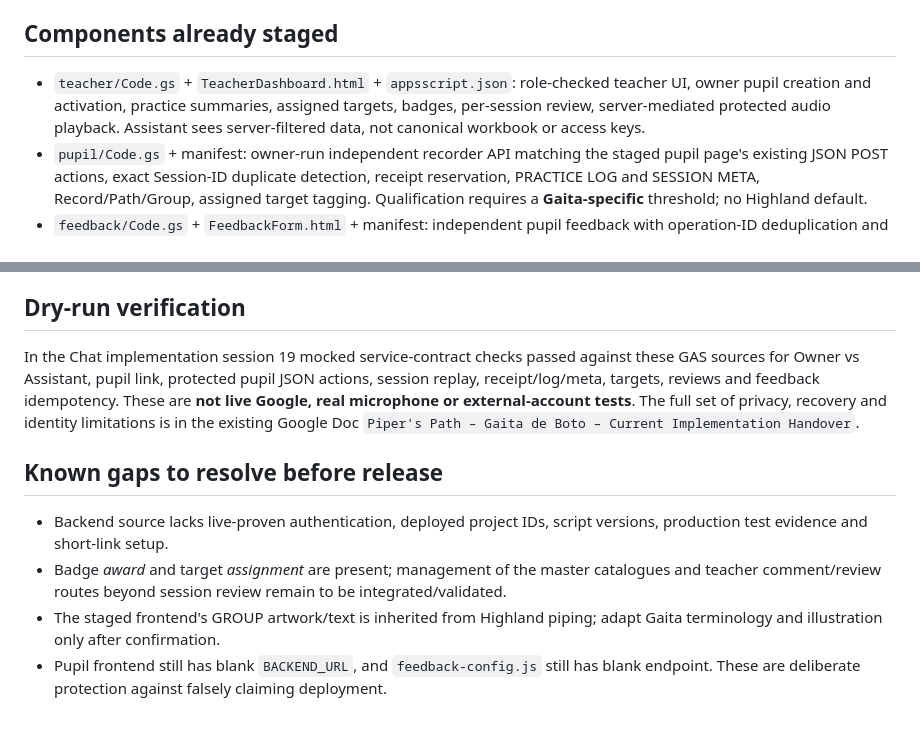
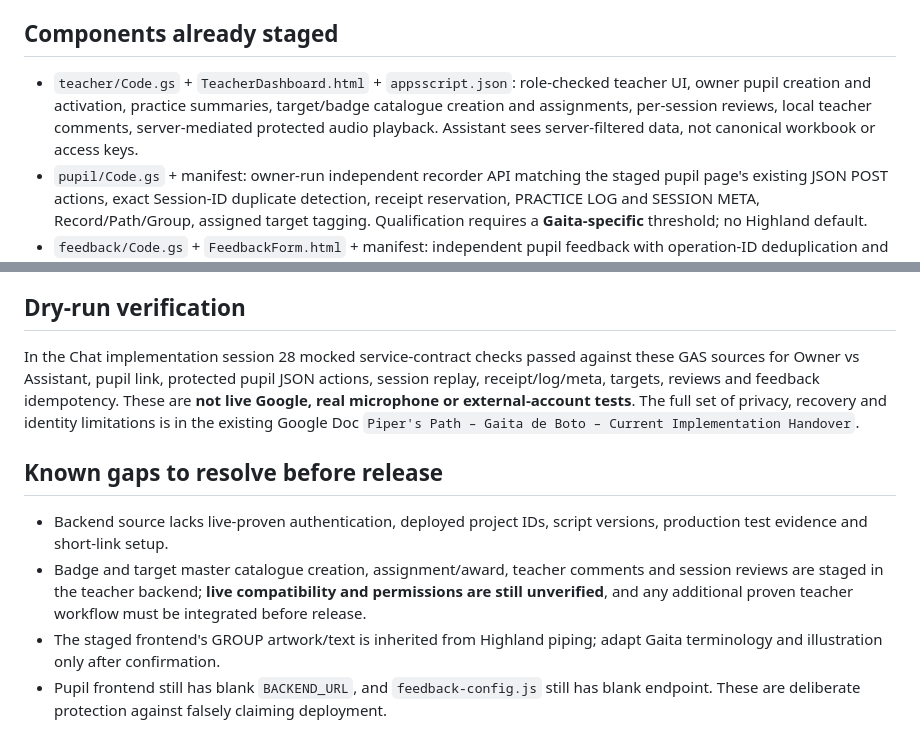
Before and after one commit to Gauchopiper/pipers-path, a Markdown page: gaita-de-boto/apps-script/README.md, 2 parts joined by grey strips. Drawn GitHub-style.

Commit message:
Update Gaita backend implementation guide with newly staged teacher workflows and 28 mock checks

```diff
--- a/gaita-de-boto/apps-script/README.md
+++ b/gaita-de-boto/apps-script/README.md
@@ -4,7 +4,7 @@ This directory is a **development candidate** for the Gaita de Boto organisation
 
 ## Components already staged
 
-- `teacher/Code.gs` + `TeacherDashboard.html` + `appsscript.json`: role-checked teacher UI, owner pupil creation and activation, practice summaries, assigned targets, badges, per-session review, server-mediated protected audio playback. Assistant sees server-filtered data, not canonical workbook or access keys.
+- `teacher/Code.gs` + `TeacherDashboard.html` + `appsscript.json`: role-checked teacher UI, owner pupil creation and activation, practice summaries, target/badge catalogue creation and assignments, per-session reviews, local teacher comments, server-mediated protected audio playback. Assistant sees server-filtered data, not canonical workbook or access keys.
 - `pupil/Code.gs` + manifest: owner-run independent recorder API matching the staged pupil page's existing JSON POST actions, exact Session-ID duplicate detection, receipt reservation, PRACTICE LOG and SESSION META, Record/Path/Group, assigned target tagging. Qualification requires a **Gaita-specific** threshold; no Highland default.
 - `feedback/Code.gs` + `FeedbackForm.html` + manifest: independent pupil feedback with operation-ID deduplication and **organisation-only** destination. The browser keeps an unconfirmed submission in local storage where available. No central collection is enabled.
 
@@ -40,12 +40,12 @@ This source intentionally uses private **property names** only; resource values
 
 ## Dry-run verification
 
-In the Chat implementation session 19 mocked service-contract checks passed against these GAS sources for Owner vs Assistant, pupil link, protected pupil JSON actions, session replay, receipt/log/meta, targets, reviews and feedback idempotency. These are **not live Google, real microphone or external-account tests**. The full set of privacy, recovery and identity limitations is in the existing Google Doc `Piper's Path – Gaita de Boto – Current Implementation Handover`.
+In the Chat implementation session 28 mocked service-contract checks passed against these GAS sources for Owner vs Assistant, pupil link, protected pupil JSON actions, session replay, receipt/log/meta, targets, reviews and feedback idempotency. These are **not live Google, real microphone or external-account tests**. The full set of privacy, recovery and identity limitations is in the existing Google Doc `Piper's Path – Gaita de Boto – Current Implementation Handover`.
 
 ## Known gaps to resolve before release
 
 - Backend source lacks live-proven authentication, deployed project IDs, script versions, production test evidence and short-link setup.
-- Badge *award* and target *assignment* are present; management of the master catalogues and teacher comment/review routes beyond session review remain to be integrated/validated.
+- Badge and target master catalogue creation, assignment/award, teacher comments and session reviews are staged in the teacher backend; **live compatibility and permissions are still unverified**, and any additional proven teacher workflow must be integrated before release.
 - The staged frontend's GROUP artwork/text is inherited from Highland piping; adapt Gaita terminology and illustration only after confirmation.
 - Pupil frontend still has blank `BACKEND_URL`, and `feedback-config.js` still has blank endpoint. These are deliberate protection against falsely claiming deployment.
 
```
